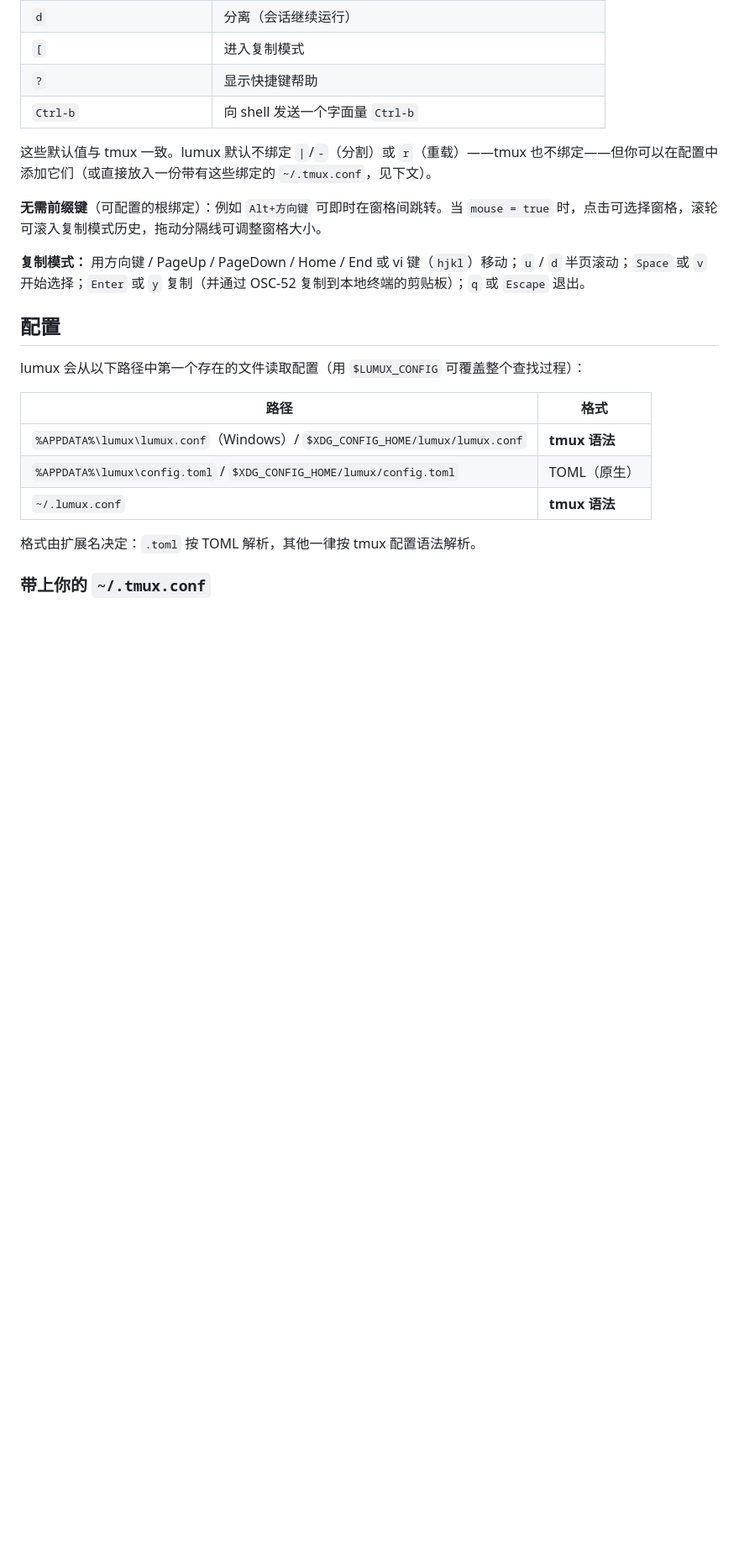
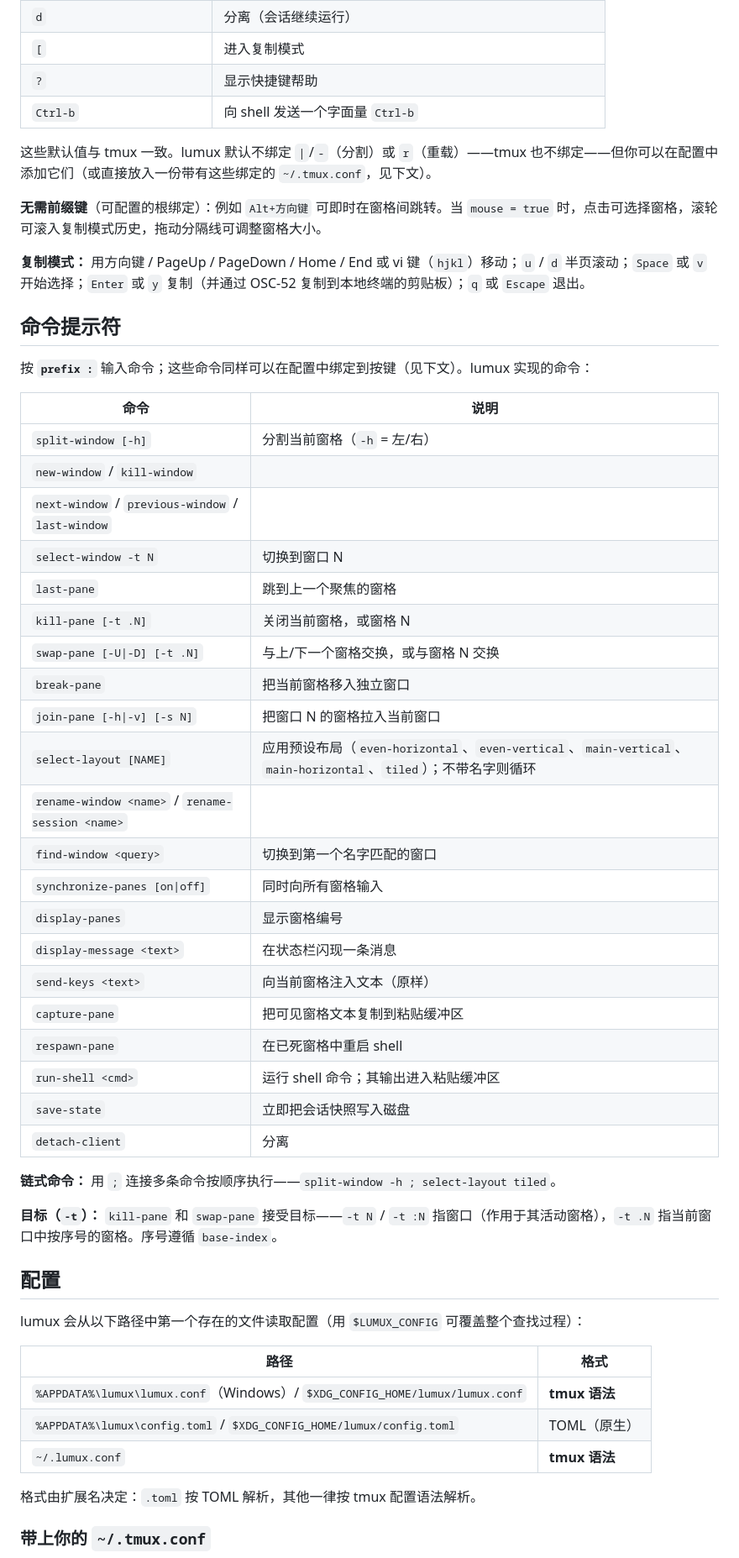
Before and after one commit to hgaol/lumux, a Markdown page: README.zh-CN.md, the part around one of its changes. Shown at 84% size. Drawn GitHub-style; blank space fills up the shorter version.

```diff
--- a/README.zh-CN.md
+++ b/README.zh-CN.md
@@ -110,6 +110,38 @@ lumux source-file <path>                          # 实时重载配置
 
 **复制模式：** 用方向键 / PageUp / PageDown / Home / End 或 vi 键（`hjkl`）移动；`u` / `d` 半页滚动；`Space` 或 `v` 开始选择；`Enter` 或 `y` 复制（并通过 OSC-52 复制到本地终端的剪贴板）；`q` 或 `Escape` 退出。
 
+## 命令提示符
+
+按 **`prefix :`** 输入命令；这些命令同样可以在配置中绑定到按键（见下文）。lumux 实现的命令：
+
+| 命令 | 说明 |
+|------|------|
+| `split-window [-h]` | 分割当前窗格（`-h` = 左/右） |
+| `new-window` / `kill-window` | |
+| `next-window` / `previous-window` / `last-window` | |
+| `select-window -t N` | 切换到窗口 N |
+| `last-pane` | 跳到上一个聚焦的窗格 |
+| `kill-pane [-t .N]` | 关闭当前窗格，或窗格 N |
+| `swap-pane [-U\|-D] [-t .N]` | 与上/下一个窗格交换，或与窗格 N 交换 |
+| `break-pane` | 把当前窗格移入独立窗口 |
+| `join-pane [-h\|-v] [-s N]` | 把窗口 N 的窗格拉入当前窗口 |
+| `select-layout [NAME]` | 应用预设布局（`even-horizontal`、`even-vertical`、`main-vertical`、`main-horizontal`、`tiled`）；不带名字则循环 |
+| `rename-window <name>` / `rename-session <name>` | |
+| `find-window <query>` | 切换到第一个名字匹配的窗口 |
+| `synchronize-panes [on\|off]` | 同时向所有窗格输入 |
+| `display-panes` | 显示窗格编号 |
+| `display-message <text>` | 在状态栏闪现一条消息 |
+| `send-keys <text>` | 向当前窗格注入文本（原样） |
+| `capture-pane` | 把可见窗格文本复制到粘贴缓冲区 |
+| `respawn-pane` | 在已死窗格中重启 shell |
+| `run-shell <cmd>` | 运行 shell 命令；其输出进入粘贴缓冲区 |
+| `save-state` | 立即把会话快照写入磁盘 |
+| `detach-client` | 分离 |
+
+**链式命令：** 用 `;` 连接多条命令按顺序执行——`split-window -h ; select-layout tiled`。
+
+**目标（`-t`）：** `kill-pane` 和 `swap-pane` 接受目标——`-t N` / `-t :N` 指窗口（作用于其活动窗格），`-t .N` 指当前窗口中按序号的窗格。序号遵循 `base-index`。
+
 ## 配置
 
 lumux 会从以下路径中第一个存在的文件读取配置（用 `$LUMUX_CONFIG` 可覆盖整个查找过程）：
```
Also changed, not shown: other parts of README.zh-CN.md (+7 -0 lines), README.md (+45 -0 lines).
